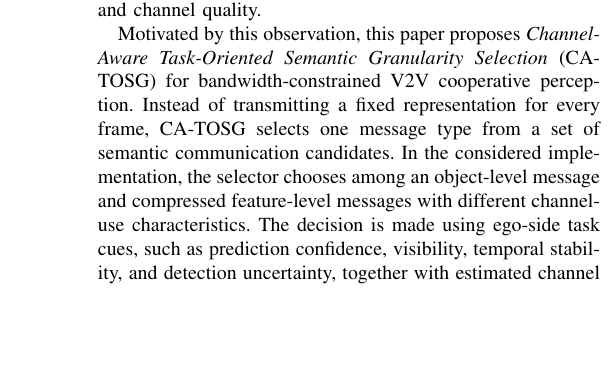
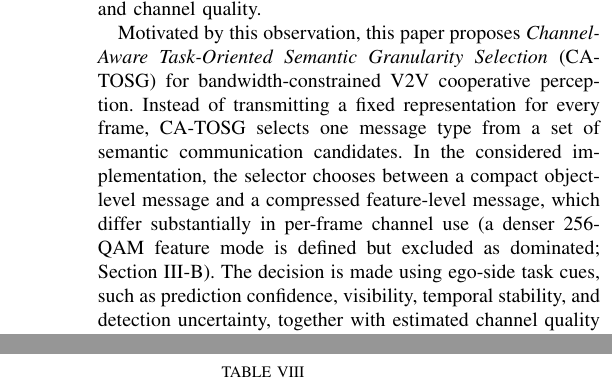
Before and after one commit to pyyue9836/ca-tosg, a LaTeX paper (paper1/paper/main.tex): part of one column of page 2 of 19 before the commit and two parts of the columns of pages 2 and 15 of 19 after it, the two joined at a grey line, cut so that both start at the same text, the shorter picture padded with empty space. Compiled offline with pdfLaTeX.

Commit message:
fix5: kill last three-action residual in intro (S={L,C16} consistency)
Comprehensive grep {three-way, 3-way, three message/modes, one of three,
{L,C_{16},C_{256}}, "chooses among an object..."}: one residual at L53 (intro) --
"chooses among an object-level message and compressed feature-level messageS with
different channel-use characteristics" (plural implied C256 selectable). Reworded
to the 2-action deployed set: "chooses between a compact object-level message and
a compressed feature-level message ... (a denser 256-QAM feature mode is defined
but excluded as dominated; sec:candidates)". L215 "the oracle never selects
C_{256}" left as-is (an exclusion statement, not a three-action claim).

Post-fix grep: 0 three-action residuals. block-exit 0, paragraph gate 1/2/3 PASS.
Co-Authored-By: Claude Opus 4.8 (1M context) <noreply@anthropic.com>

```diff
--- a/paper1/paper/main.tex
+++ b/paper1/paper/main.tex
@@ -50,7 +50,7 @@ However, most existing methods operate within a fixed semantic granularity. Obje
 
 The communication channel further changes this decision. Feature-level messages are potentially more informative, but they are also more sensitive to channel degradation because larger and denser messages require more reliable transmission. Under poor SNR or fading, a feature-level message may be corrupted or effectively unusable, making its additional payload wasteful or even harmful for task performance. In contrast, object-level messages are much smaller and can be treated as robust low-rate information in many system designs. As a result, richer semantic communication does not always lead to better cooperative perception. The optimal message granularity depends jointly on perception task cues and channel quality.
 
-Motivated by this observation, this paper proposes \emph{Channel-Aware Task-Oriented Semantic Granularity Selection} (\method) for bandwidth-constrained V2V cooperative perception. Instead of transmitting a fixed representation for every frame, \method{} selects one message type from a set of semantic communication candidates. In the considered implementation, the selector chooses among an object-level message and compressed feature-level messages with different channel-use characteristics. The decision is made using ego-side task cues, such as prediction confidence, visibility, temporal stability, and detection uncertainty, together with estimated channel quality such as SNR. The selected message is then transmitted through the V2V link and fused with the ego vehicle's local feature for 3D object detection. An overview of the resulting framework is shown in Fig.~\ref{fig:overview}.
+Motivated by this observation, this paper proposes \emph{Channel-Aware Task-Oriented Semantic Granularity Selection} (\method) for bandwidth-constrained V2V cooperative perception. Instead of transmitting a fixed representation for every frame, \method{} selects one message type from a set of semantic communication candidates. In the considered implementation, the selector chooses between a compact object-level message and a compressed feature-level message, which differ substantially in per-frame channel use (a denser 256-QAM feature mode is defined but excluded as dominated; Section~\ref{sec:candidates}). The decision is made using ego-side task cues, such as prediction confidence, visibility, temporal stability, and detection uncertainty, together with estimated channel quality such as SNR. The selected message is then transmitted through the V2V link and fused with the ego vehicle's local feature for 3D object detection. An overview of the resulting framework is shown in Fig.~\ref{fig:overview}.
 
 \begin{figure*}[t]
     \centering
```
